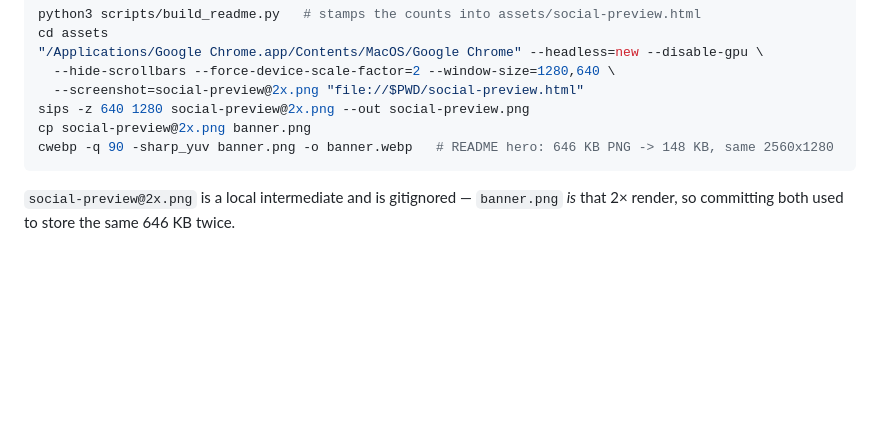
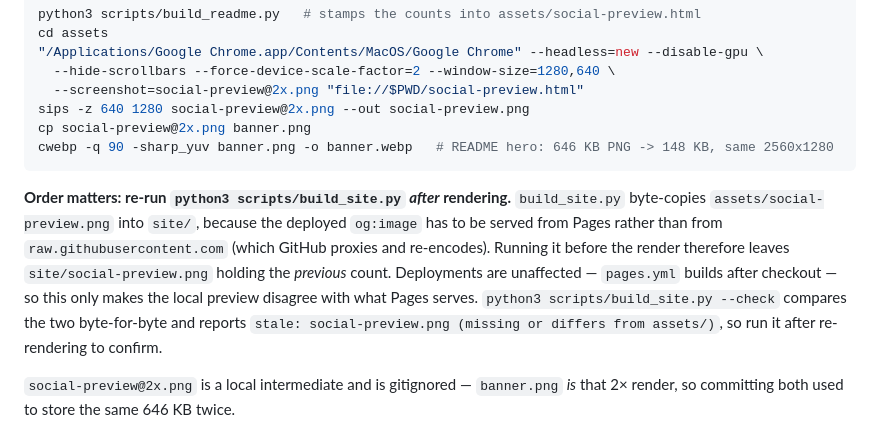
Before and after one commit to skyzhao1223/free-for-creators, a Markdown page: CONTRIBUTING.md, the part around the change. Drawn GitHub-style; blank space fills up the shorter version.

Commit message:
docs: the banner render must be followed by build_site.py, or site/social-preview.png goes stale
Found by byte-comparing assets/social-preview.png against site/social-preview.png after a
re-render: 408,572 B (the previous count) vs 408,390 B. build_site.py copies the PNG into
site/ because the deployed og:image must be served from Pages, so running it *before* the
Chrome render leaves the copy one generation behind.

Deployments were never wrong — pages.yml builds after checkout — but the local preview
silently disagreed with production, which is the confusing direction to be wrong in.

--check already catches it (it compares the two byte-for-byte and reports
'stale: social-preview.png (missing or differs from assets/)'), verified by deliberately
replacing the copy: exit 1 with the message above. So this is a documentation fix, not a
code one: the ordering dependency just was not written down anywhere.

````diff
--- a/CONTRIBUTING.md
+++ b/CONTRIBUTING.md
@@ -145,6 +145,8 @@ cp social-preview@2x.png banner.png
 cwebp -q 90 -sharp_yuv banner.png -o banner.webp   # README hero: 646 KB PNG -> 148 KB, same 2560x1280
 ```
 
+**Order matters: re-run `python3 scripts/build_site.py` *after* rendering.** `build_site.py` byte-copies `assets/social-preview.png` into `site/`, because the deployed `og:image` has to be served from Pages rather than from `raw.githubusercontent.com` (which GitHub proxies and re-encodes). Running it before the render therefore leaves `site/social-preview.png` holding the *previous* count. Deployments are unaffected — `pages.yml` builds after checkout — so this only makes the local preview disagree with what Pages serves. `python3 scripts/build_site.py --check` compares the two byte-for-byte and reports `stale: social-preview.png (missing or differs from assets/)`, so run it after re-rendering to confirm.
+
 `social-preview@2x.png` is a local intermediate and is gitignored — `banner.png` *is* that 2× render, so committing both used to store the same 646 KB twice.
 
 `banner.webp` is what both READMEs actually display (see the `<img src>` in `scripts/build_readme.py`). Keep both flags: `-sharp_yuv` matters more than the quality number here, because the hero is full of saturated colour (emoji, category dots) and WebP's 4:2:0 chroma subsampling is what eats those edges — not quantisation. Raising `-q` does not fix it (`-q 98` still peaks at a per-channel delta of ~87), while `-sharp_yuv` cuts it roughly in half for ~6% more bytes.
````
